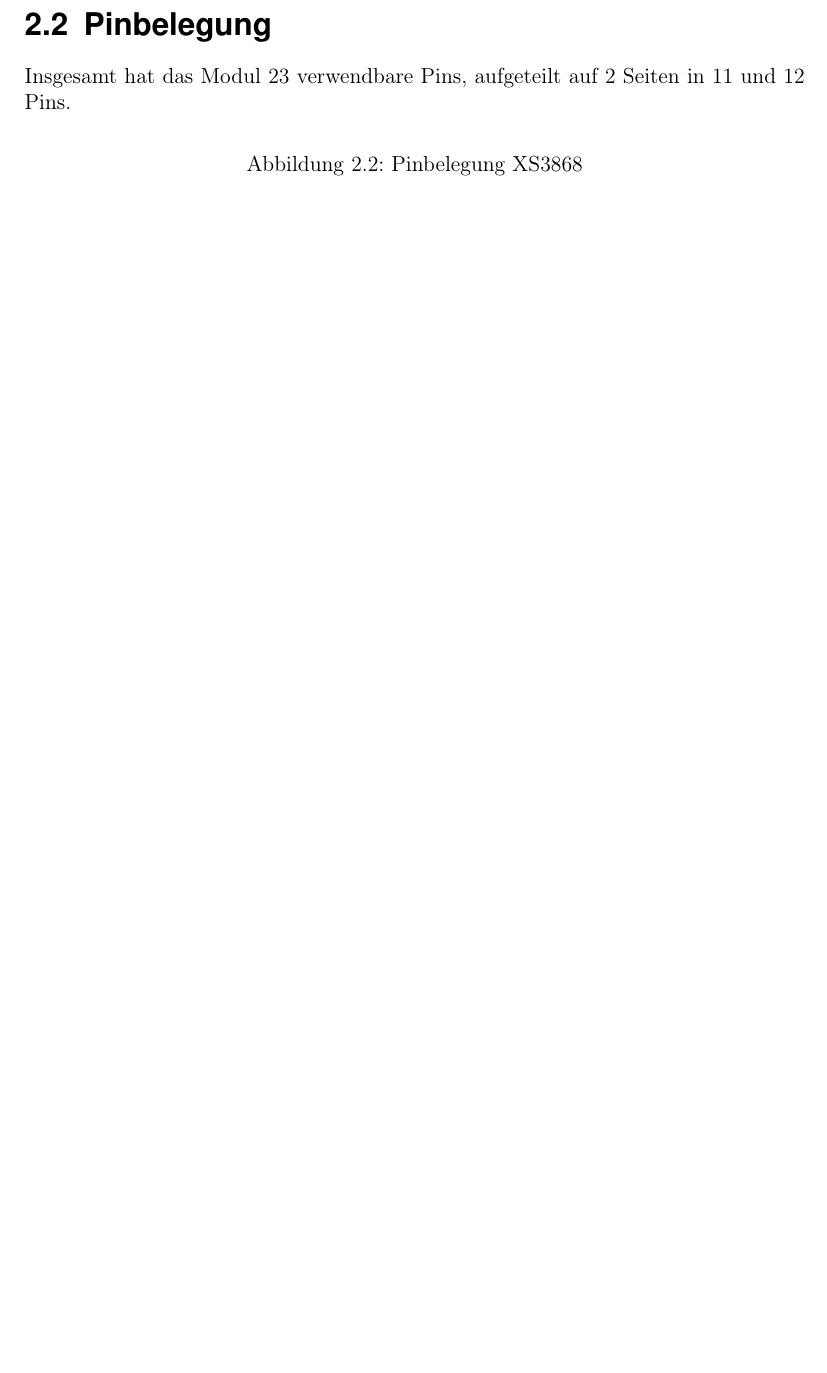
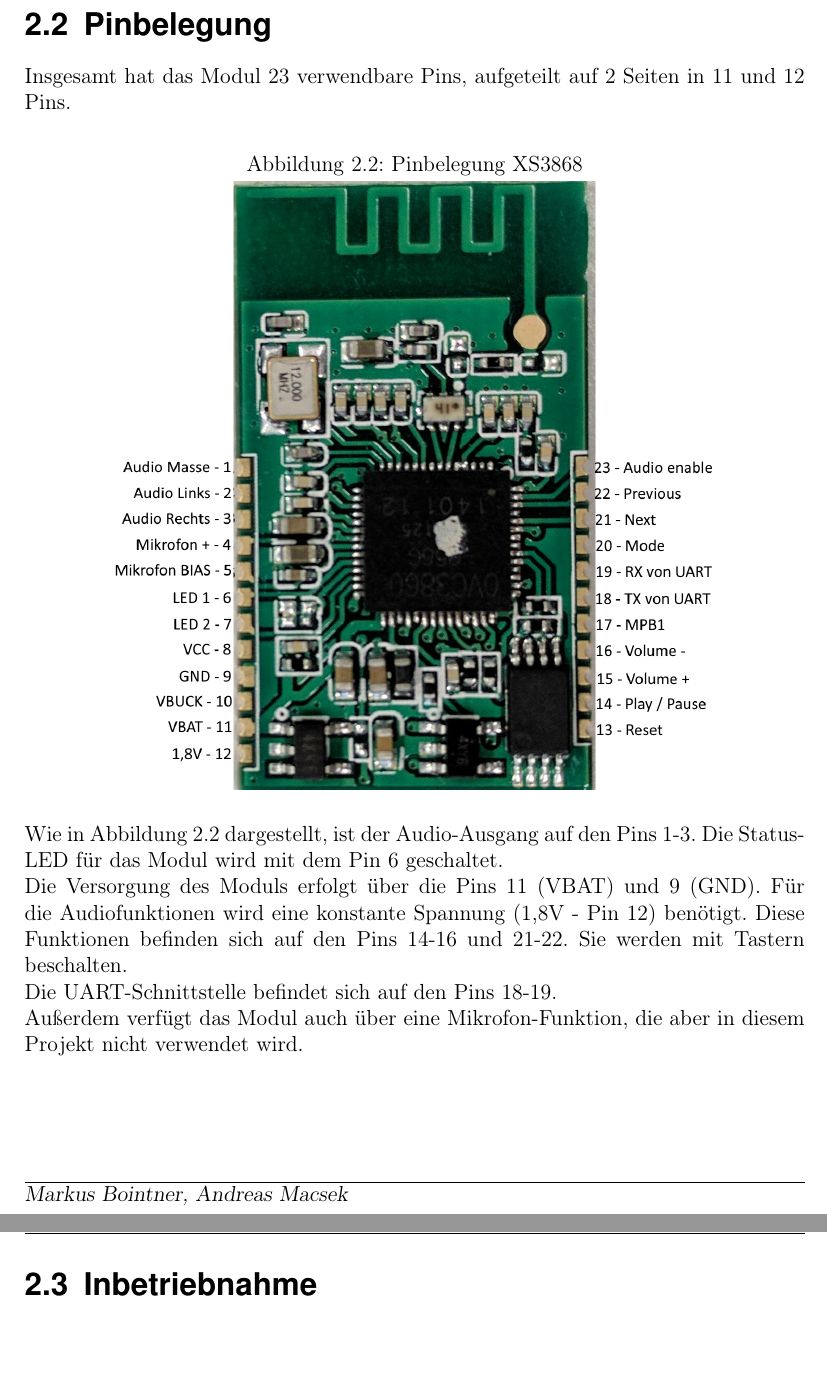
Before and after one commit to crazyskater9/Bluetooth-Modul-Projektarbeit, a LaTeX document (Projektarbeit.tex, which reads Bluetooth-Modul.tex): part of page 5 of 8 before the commit and two parts of pages 5 and 6 of 9 after it, the two joined at a grey line, cut so that both start at the same text, the shorter picture padded with empty space. Compiled offline with pdfLaTeX; an older LaTeX class or package is replaced by its successor.

Commit message:
Pinbelegung fertig

```diff
--- a/Bluetooth-Modul.tex
+++ b/Bluetooth-Modul.tex
@@ -28,4 +28,10 @@
 	\centering
 	\caption{Pinbelegung XS3868}
 	\includegraphics[width=1\textwidth]{img/XS3868_Pinbelegung.png}
-\end{figure}
+\end{figure}\\
+Wie in Abbildung 2.2 dargestellt, ist der Audio-Ausgang auf den Pins 1-3. Die Status-LED für das Modul wird mit dem Pin 6 geschaltet.\\
+Die Versorgung des Moduls erfolgt über die Pins 11 (VBAT) und 9 (GND). Für die Audiofunktionen wird eine konstante Spannung (1,8V - Pin 12) benötigt. Diese Funktionen befinden sich auf den Pins 14-16 und 21-22. Sie werden mit Tastern beschalten.\\
+Die UART-Schnittstelle befindet sich auf den Pins 18-19.\\
+Außerdem verfügt das Modul auch über eine Mikrofon-Funktion, die aber in diesem Projekt nicht verwendet wird.
+
+\section{Inbetriebnahme}
```
Also changed, not shown: tex/abkuerzungen.tex (+1 -0 lines), Projektarbeit.pdf, Bluetooth-Modul.tex (2 more changed lines), 5 other files.
